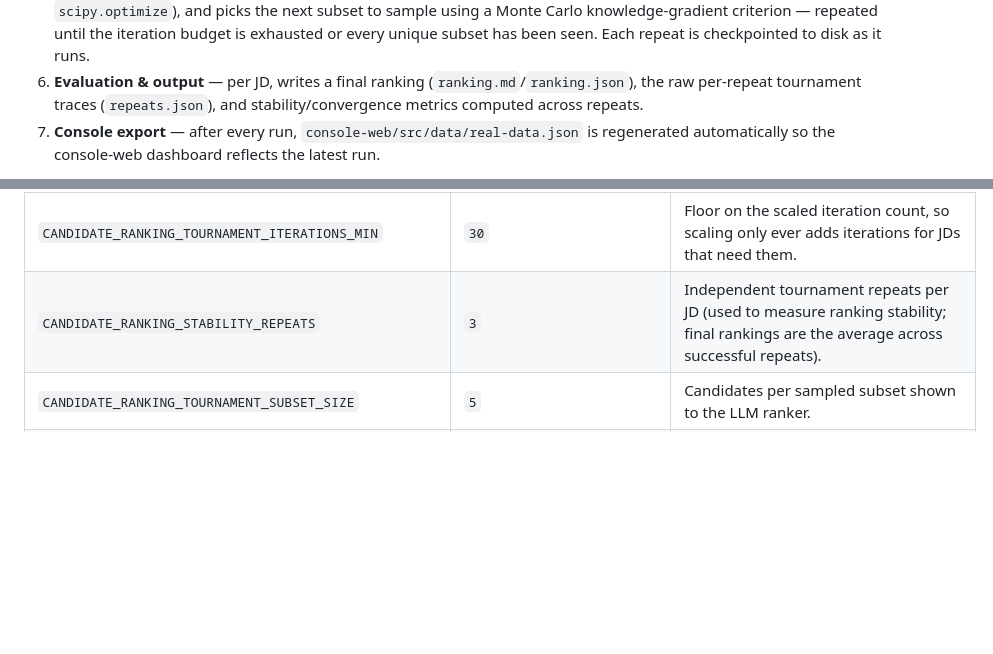
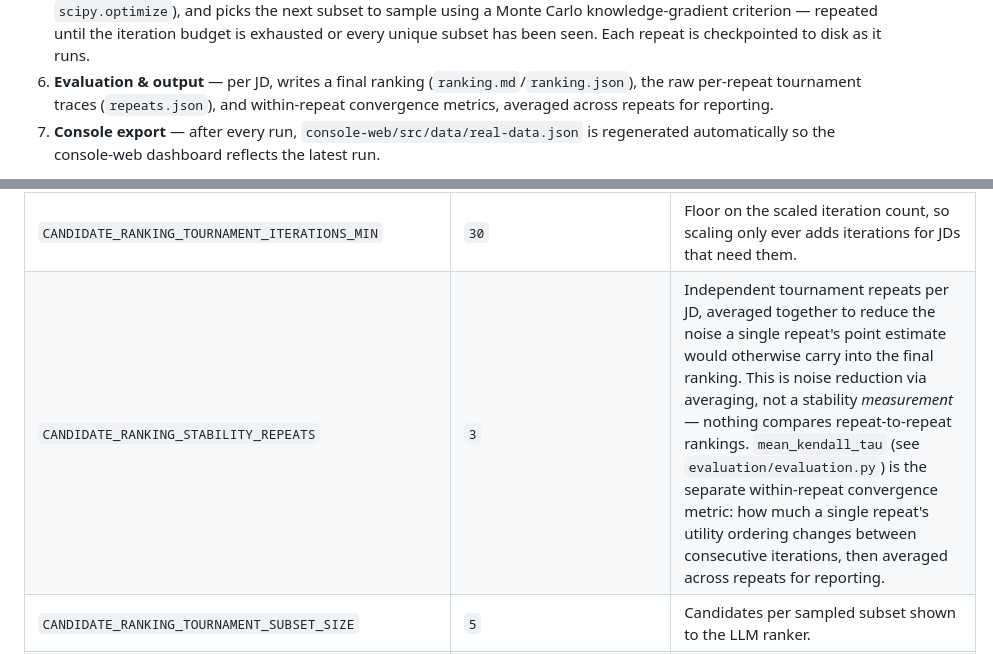
Before and after one commit to jessieangelicauni/hire-rank, a Markdown page: README.md, 2 parts joined by grey strips. Rendered like a GitHub page; blank space fills up the shorter version.

Commit message:
docs: clarify stability_repeats averages noise, doesn't measure stability

```diff
--- a/README.md
+++ b/README.md
@@ -47,8 +47,8 @@ per job description (JD) and/or per candidate where noted:
    Each repeat is checkpointed to disk as it runs.
 6. **Evaluation & output** — per JD, writes a final ranking
    (`ranking.md`/`ranking.json`), the raw per-repeat tournament traces
-   (`repeats.json`), and stability/convergence metrics computed across
-   repeats.
+   (`repeats.json`), and within-repeat convergence metrics, averaged across
+   repeats for reporting.
 7. **Console export** — after every run, `console-web/src/data/real-data.json`
    is regenerated automatically so the console-web dashboard reflects the
    latest run.
@@ -220,7 +220,7 @@ via `python-dotenv`); unset variables fall back to the defaults in
 | `CANDIDATE_RANKING_TOURNAMENT_ITERATIONS` | `30` | Iteration budget per tournament repeat. Acts as a ceiling, not a fixed count, whenever `TARGET_APPEARANCES_PER_CANDIDATE` is set (the default) — see below. |
 | `CANDIDATE_RANKING_TARGET_APPEARANCES_PER_CANDIDATE` | `8` | Scales the actual iteration count to each JD's shortlist size so every candidate is seen roughly this many times on average, clamped to `[TOURNAMENT_ITERATIONS_MIN, TOURNAMENT_ITERATIONS]`. Set to unset/empty to fall back to `TOURNAMENT_ITERATIONS` as a fixed count instead. |
 | `CANDIDATE_RANKING_TOURNAMENT_ITERATIONS_MIN` | `30` | Floor on the scaled iteration count, so scaling only ever adds iterations for JDs that need them. |
-| `CANDIDATE_RANKING_STABILITY_REPEATS` | `3` | Independent tournament repeats per JD (used to measure ranking stability; final rankings are the average across successful repeats). |
+| `CANDIDATE_RANKING_STABILITY_REPEATS` | `3` | Independent tournament repeats per JD, averaged together to reduce the noise a single repeat's point estimate would otherwise carry into the final ranking. This is noise reduction via averaging, not a stability *measurement* — nothing compares repeat-to-repeat rankings. `mean_kendall_tau` (see `evaluation/evaluation.py`) is the separate within-repeat convergence metric: how much a single repeat's utility ordering changes between consecutive iterations, then averaged across repeats for reporting. |
 | `CANDIDATE_RANKING_TOURNAMENT_SUBSET_SIZE` | `5` | Candidates per sampled subset shown to the LLM ranker. |
 | `CANDIDATE_RANKING_NUM_SUBSET_SAMPLES` | `30` | Candidate subsets sampled per knowledge-gradient selection step. |
 | `CANDIDATE_RANKING_NUM_MC_DRAWS` | `50` | Monte Carlo draws used to score each candidate subset. |
```
